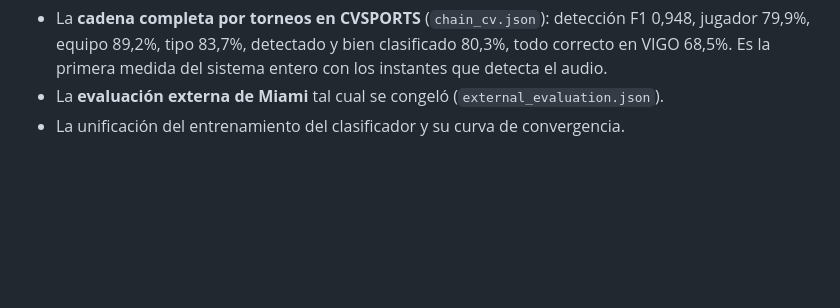
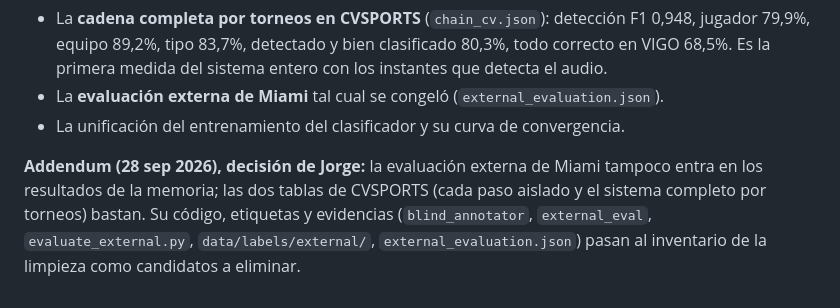
Before and after one commit to josanchdev/padel-vision, a Markdown page: docs/experiments.md, the part around the change. GitHub-like rendering; blank space fills up the shorter version.

Commit message:
docs: la evaluacion externa de Miami queda fuera de los resultados (decision de Jorge)

```diff
--- a/docs/experiments.md
+++ b/docs/experiments.md
@@ -1719,3 +1719,10 @@ Lo que **sí queda**, porque no depende de la sincronización:
   con los instantes que detecta el audio.
 - La **evaluación externa de Miami** tal cual se congeló (`external_evaluation.json`).
 - La unificación del entrenamiento del clasificador y su curva de convergencia.
+
+**Addendum (28 sep 2026), decisión de Jorge:** la evaluación externa de Miami
+tampoco entra en los resultados de la memoria; las dos tablas de CVSPORTS (cada
+paso aislado y el sistema completo por torneos) bastan. Su código, etiquetas y
+evidencias (`blind_annotator`, `external_eval`, `evaluate_external.py`,
+`data/labels/external/`, `external_evaluation.json`) pasan al inventario de la
+limpieza como candidatos a eliminar.
```
